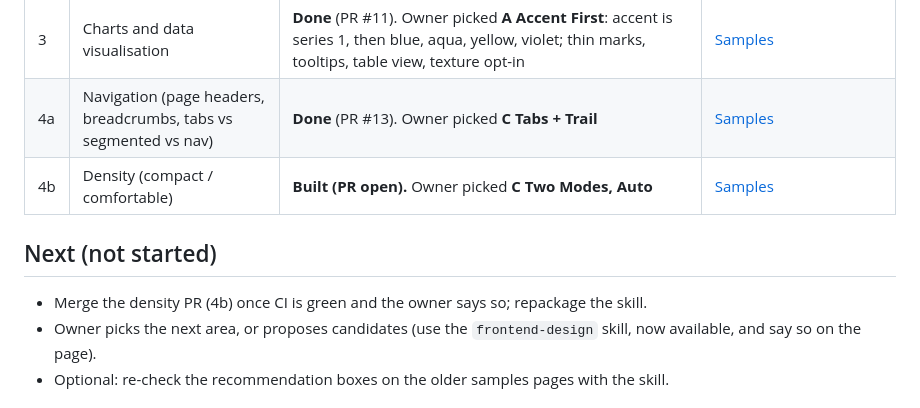
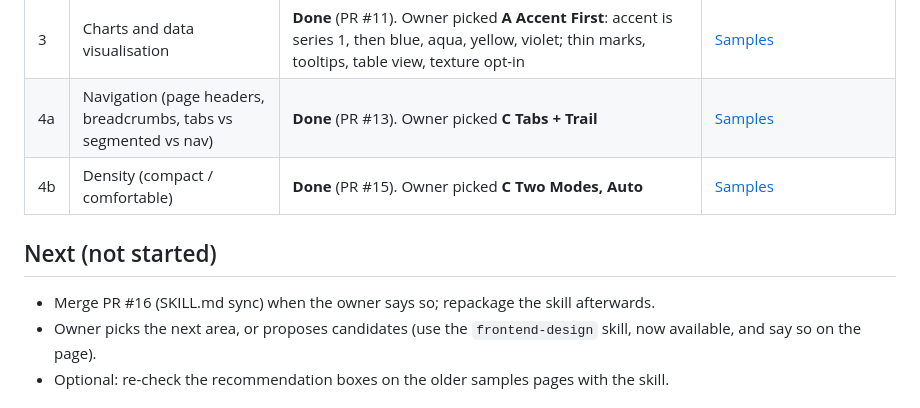
Before and after one commit to 4RK0S4H4/s4-glass, a Markdown page: PLAN.md, the part around the change. Rendered like a GitHub page.

Commit message:
PLAN: 4b density is merged (#15)
Co-Authored-By: Claude Sonnet 5.5 <noreply@anthropic.com>
Claude-Session: https://claude.ai/code/session_01DEibuFy6AyX1VXERmo7bJ2

```diff
--- a/PLAN.md
+++ b/PLAN.md
@@ -17,11 +17,11 @@ The owner reads on a phone: keep messages short and ask one thing at a time.
 | 2 | Glass, shadows and transparency | **Done** (PR #9). Owner picked **B Flat** (shadows) and **B Mostly Material** (transparency): flat, no resting shadows, surfaces 80–96% material colour, 28px blur, no colour boost, content slides under bars | [Shadows](https://4rk0s4h4.github.io/s4-glass/demo/samples/shadows.html) · [Transparency](https://4rk0s4h4.github.io/s4-glass/demo/samples/transparency.html) · earlier: [Glass](https://4rk0s4h4.github.io/s4-glass/demo/samples/glass.html), [Depth](https://4rk0s4h4.github.io/s4-glass/demo/samples/depth.html), [See-through](https://4rk0s4h4.github.io/s4-glass/demo/samples/see-through.html) |
 | 3 | Charts and data visualisation | **Done** (PR #11). Owner picked **A Accent First**: accent is series 1, then blue, aqua, yellow, violet; thin marks, tooltips, table view, texture opt-in | [Samples](https://4rk0s4h4.github.io/s4-glass/demo/samples/charts.html) |
 | 4a | Navigation (page headers, breadcrumbs, tabs vs segmented vs nav) | **Done** (PR #13). Owner picked **C Tabs + Trail** | [Samples](https://4rk0s4h4.github.io/s4-glass/demo/samples/navigation.html) |
-| 4b | Density (compact / comfortable) | **Built (PR open).** Owner picked **C Two Modes, Auto** | [Samples](https://4rk0s4h4.github.io/s4-glass/demo/samples/density.html) |
+| 4b | Density (compact / comfortable) | **Done** (PR #15). Owner picked **C Two Modes, Auto** | [Samples](https://4rk0s4h4.github.io/s4-glass/demo/samples/density.html) |
 
 
 ## Next (not started)
-- Merge the density PR (4b) once CI is green and the owner says so; repackage the skill.
+- Merge PR #16 (SKILL.md sync) when the owner says so; repackage the skill afterwards.
 - Owner picks the next area, or proposes candidates (use the `frontend-design` skill, now available, and say so on the page).
 - Optional: re-check the recommendation boxes on the older samples pages with the skill.
 
```
